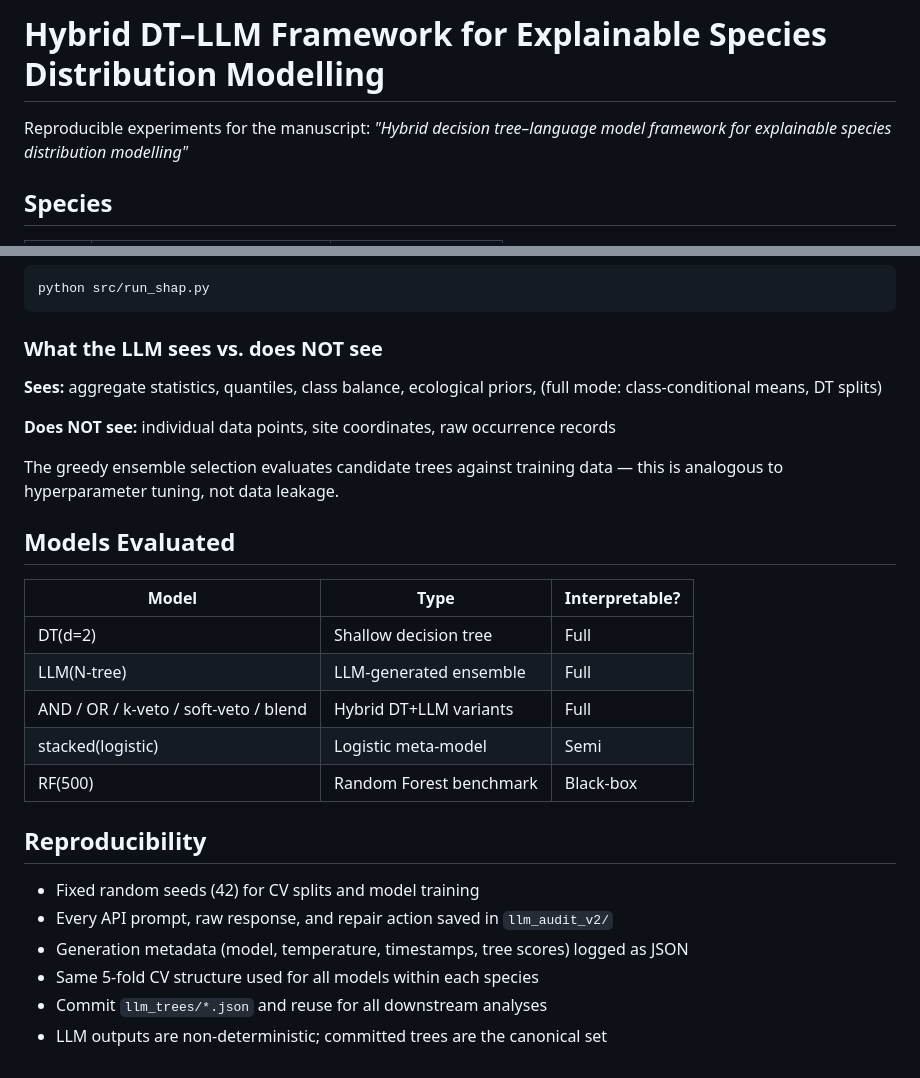
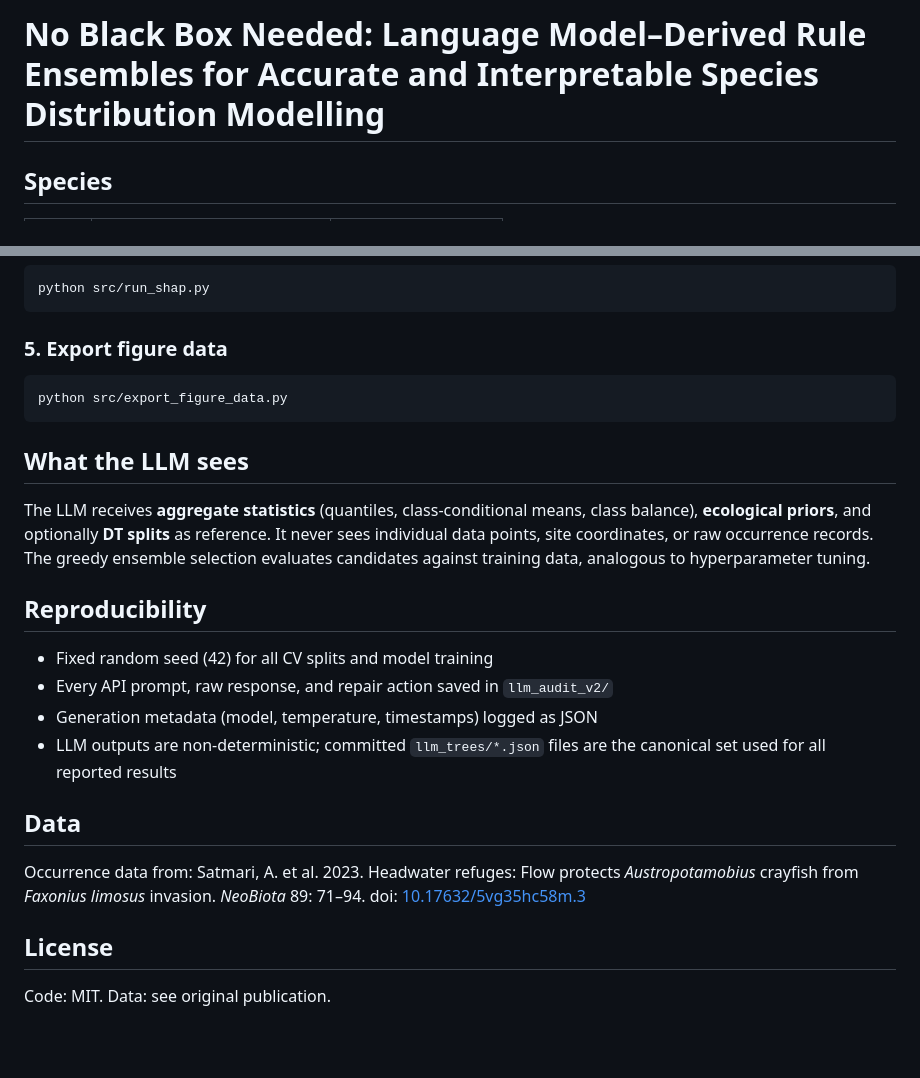
Before and after one commit to KristianMiok/HybridSDM, a Markdown page: README.md, 2 parts joined by grey strips. Rendered like a GitHub page; blank space fills up the shorter version.

````diff
--- a/README.md
+++ b/README.md
@@ -1,6 +1,4 @@
-# Hybrid DT–LLM Framework for Explainable Species Distribution Modelling
-
-Reproducible experiments for the manuscript: *"Hybrid decision tree–language model framework for explainable species distribution modelling"*
+# No Black Box Needed: Language Model–Derived Rule Ensembles for Accurate and Interpretable Species Distribution Modelling
 
 ## Species
 
@@ -110,29 +80,26 @@ python src/run_cv.py --species AUT
 python src/run_shap.py
 ```
 
-### What the LLM sees vs. does NOT see
+### 5. Export figure data
+```bash
+python src/export_figure_data.py
+```
 
-**Sees:** aggregate statistics, quantiles, class balance, ecological priors, (full mode: class-conditional means, DT splits)
+## What the LLM sees
 
-**Does NOT see:** individual data points, site coordinates, raw occurrence records
-
-The greedy ensemble selection evaluates candidate trees against training data — this is analogous to hyperparameter tuning, not data leakage.
-
-## Models Evaluated
-
-| Model | Type | Interpretable? |
-|-------|------|---------------|
-| DT(d=2) | Shallow decision tree | Full |
-| LLM(N-tree) | LLM-generated ensemble | Full |
-| AND / OR / k-veto / soft-veto / blend | Hybrid DT+LLM variants | Full |
-| stacked(logistic) | Logistic meta-model | Semi |
-| RF(500) | Random Forest benchmark | Black-box |
+The LLM receives **aggregate statistics** (quantiles, class-conditional means, class balance), **ecological priors**, and optionally **DT splits** as reference. It never sees individual data points, site coordinates, or raw occurrence records. The greedy ensemble selection evaluates candidates against training data, analogous to hyperparameter tuning.
 
 ## Reproducibility
 
-- Fixed random seeds (42) for CV splits and model training
+- Fixed random seed (42) for all CV splits and model training
 - Every API prompt, raw response, and repair action saved in `llm_audit_v2/`
-- Generation metadata (model, temperature, timestamps, tree scores) logged as JSON
-- Same 5-fold CV structure used for all models within each species
-- Commit `llm_trees/*.json` and reuse for all downstream analyses
-- LLM outputs are non-deterministic; committed trees are the canonical set
+- Generation metadata (model, temperature, timestamps) logged as JSON
+- LLM outputs are non-deterministic; committed `llm_trees/*.json` files are the canonical set used for all reported results
+
+## Data
+
+Occurrence data from: Satmari, A. et al. 2023. Headwater refuges: Flow protects *Austropotamobius* crayfish from *Faxonius limosus* invasion. *NeoBiota* 89: 71–94. doi: [10.17632/5vg35hc58m.3](https://doi.org/10.17632/5vg35hc58m.3)
+
+## License
+
+Code: MIT. Data: see original publication.
````
Also changed, not shown: other parts of README.md (+22 -50 lines).
